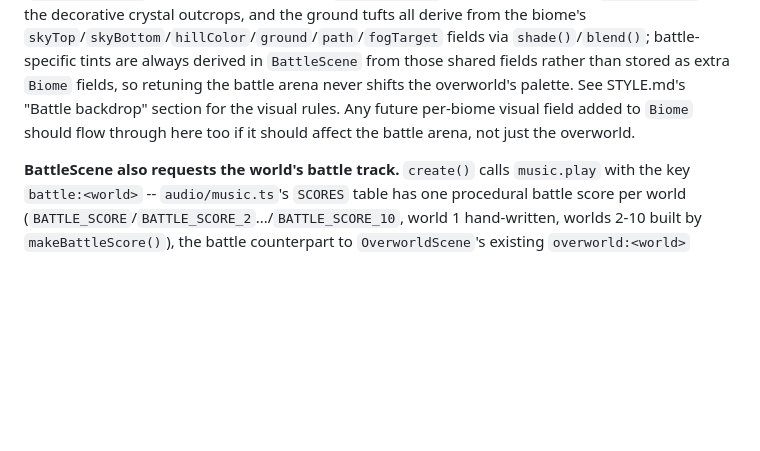
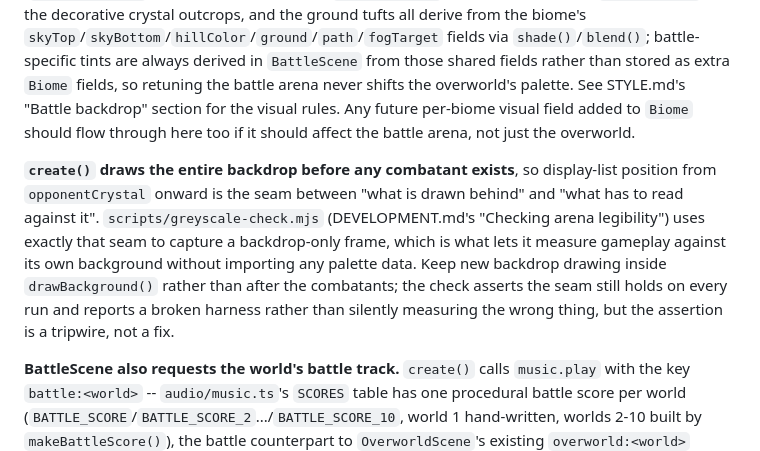
Before and after one commit to joselado/world_of_quantum_materials, a Markdown page: dev_notes/CODEMAP.md, the part around the change. Rendered like a GitHub page; blank space fills up the shorter version.

Commit message:
Record the backdrop/combatant display-list seam in CODEMAP
Co-Authored-By: Claude Opus 5 <noreply@anthropic.com>

```diff
--- a/dev_notes/CODEMAP.md
+++ b/dev_notes/CODEMAP.md
@@ -1073,6 +1073,15 @@ shifts the overworld's palette. See STYLE.md's "Battle backdrop" section for the
 rules. Any future per-biome visual field added to `Biome` should flow through here too if it
 should affect the battle arena, not just the overworld.
 
+**`create()` draws the entire backdrop before any combatant exists**, so display-list position
+from `opponentCrystal` onward is the seam between "what is drawn behind" and "what has to read
+against it". `scripts/greyscale-check.mjs` (DEVELOPMENT.md's "Checking arena legibility") uses
+exactly that seam to capture a backdrop-only frame, which is what lets it measure gameplay
+against its own background without importing any palette data. Keep new backdrop drawing
+inside `drawBackground()` rather than after the combatants; the check asserts the seam still
+holds on every run and reports a broken harness rather than silently measuring the wrong
+thing, but the assertion is a tripwire, not a fix.
+
 **BattleScene also requests the world's battle track.** `create()` calls `music.play` with the
 key `battle:<world>` -- `audio/music.ts`'s `SCORES` table has one procedural battle score per
 world (`BATTLE_SCORE`/`BATTLE_SCORE_2`.../`BATTLE_SCORE_10`, world 1 hand-written, worlds 2-10
```
